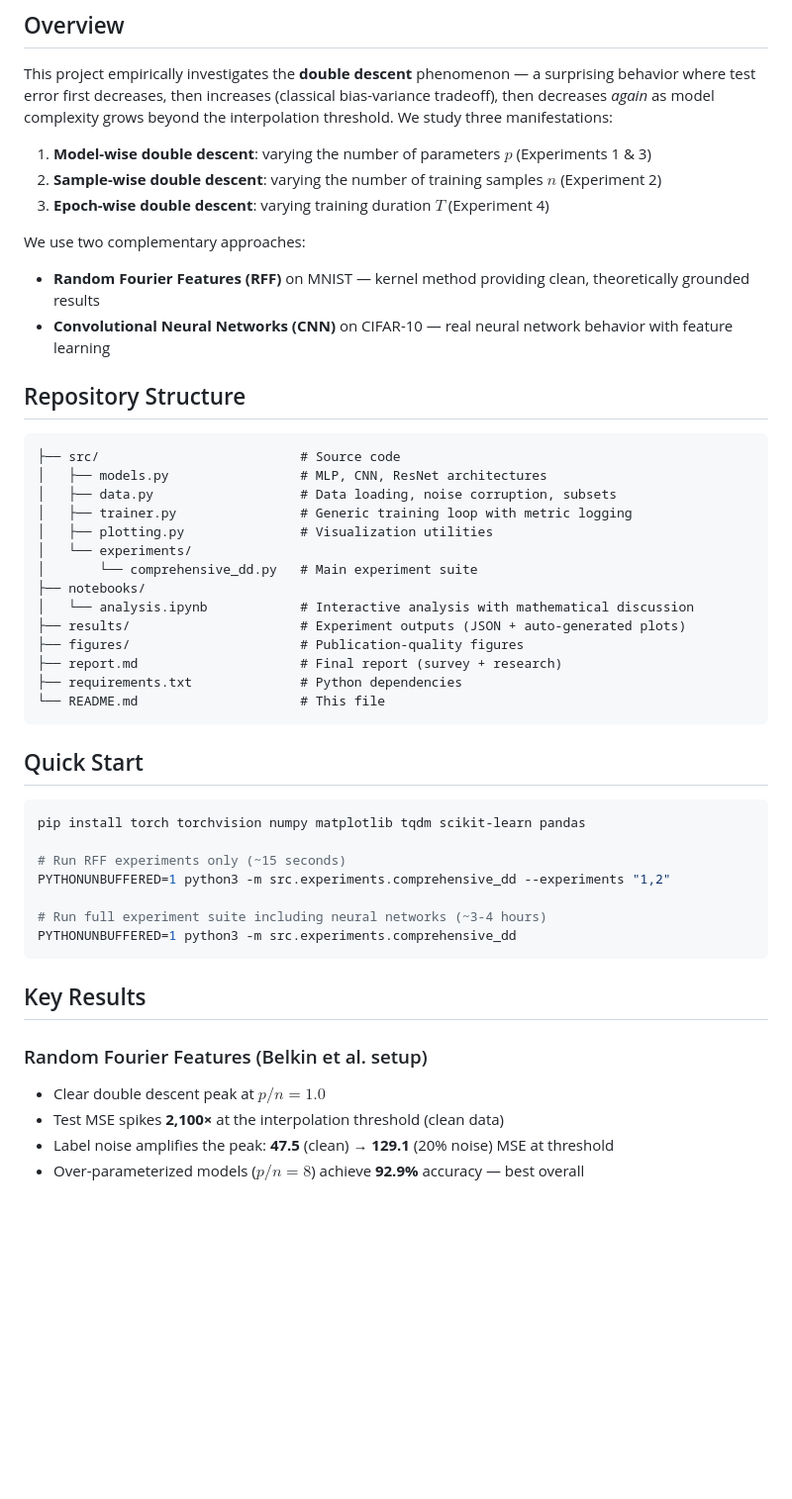
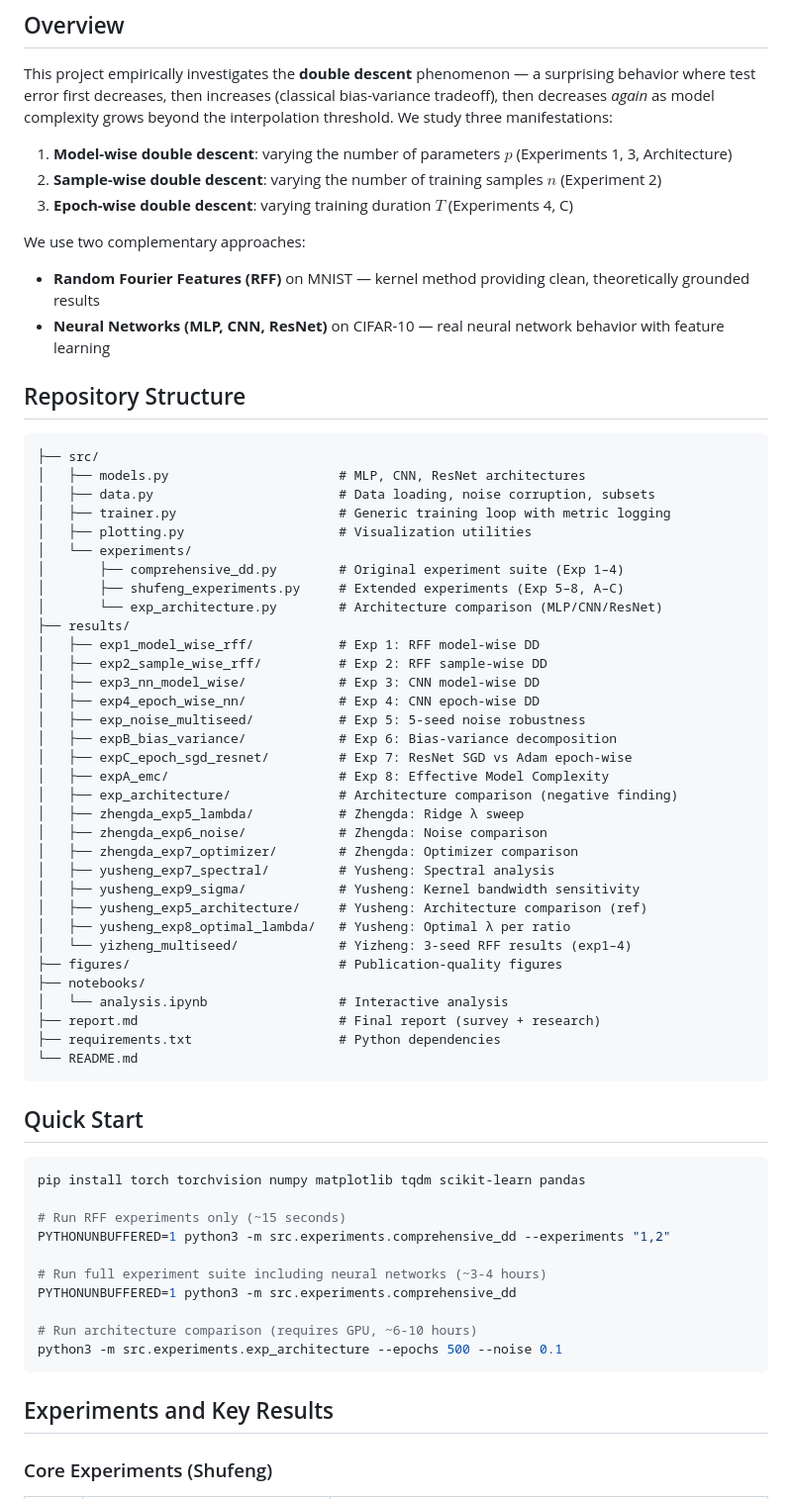
Before and after one commit to shufengc/double-descent-deep-learning, a Markdown page: README.md, the part around one of its changes. Shown at 99% size. Rendered like a GitHub page; blank space fills up the shorter version.

````diff
--- a/README.md
+++ b/README.md
@@ -10,31 +10,50 @@
 
 This project empirically investigates the **double descent** phenomenon — a surprising behavior where test error first decreases, then increases (classical bias-variance tradeoff), then decreases *again* as model complexity grows beyond the interpolation threshold. We study three manifestations:
 
-1. **Model-wise double descent**: varying the number of parameters $p$ (Experiments 1 & 3)
+1. **Model-wise double descent**: varying the number of parameters $p$ (Experiments 1, 3, Architecture)
 2. **Sample-wise double descent**: varying the number of training samples $n$ (Experiment 2)
-3. **Epoch-wise double descent**: varying training duration $T$ (Experiment 4)
+3. **Epoch-wise double descent**: varying training duration $T$ (Experiments 4, C)
 
 We use two complementary approaches:
 - **Random Fourier Features (RFF)** on MNIST — kernel method providing clean, theoretically grounded results
-- **Convolutional Neural Networks (CNN)** on CIFAR-10 — real neural network behavior with feature learning
+- **Neural Networks (MLP, CNN, ResNet)** on CIFAR-10 — real neural network behavior with feature learning
 
 ## Repository Structure
 
 ```
-├── src/                          # Source code
-│   ├── models.py                 # MLP, CNN, ResNet architectures
-│   ├── data.py                   # Data loading, noise corruption, subsets
-│   ├── trainer.py                # Generic training loop with metric logging
-│   ├── plotting.py               # Visualization utilities
+├── src/
+│   ├── models.py                      # MLP, CNN, ResNet architectures
+│   ├── data.py                        # Data loading, noise corruption, subsets
+│   ├── trainer.py                     # Generic training loop with metric logging
+│   ├── plotting.py                    # Visualization utilities
 │   └── experiments/
-│       └── comprehensive_dd.py   # Main experiment suite
+│       ├── comprehensive_dd.py        # Original experiment suite (Exp 1–4)
+│       ├── shufeng_experiments.py     # Extended experiments (Exp 5–8, A–C)
+│       └── exp_architecture.py        # Architecture comparison (MLP/CNN/ResNet)
+├── results/
+│   ├── exp1_model_wise_rff/           # Exp 1: RFF model-wise DD
+│   ├── exp2_sample_wise_rff/          # Exp 2: RFF sample-wise DD
+│   ├── exp3_nn_model_wise/            # Exp 3: CNN model-wise DD
+│   ├── exp4_epoch_wise_nn/            # Exp 4: CNN epoch-wise DD
+│   ├── exp_noise_multiseed/           # Exp 5: 5-seed noise robustness
+│   ├── expB_bias_variance/            # Exp 6: Bias-variance decomposition
+│   ├── expC_epoch_sgd_resnet/         # Exp 7: ResNet SGD vs Adam epoch-wise
+│   ├── expA_emc/                      # Exp 8: Effective Model Complexity
+│   ├── exp_architecture/              # Architecture comparison (negative finding)
+│   ├── zhengda_exp5_lambda/           # Zhengda: Ridge λ sweep
+│   ├── zhengda_exp6_noise/            # Zhengda: Noise comparison
+│   ├── zhengda_exp7_optimizer/        # Zhengda: Optimizer comparison
+│   ├── yusheng_exp7_spectral/         # Yusheng: Spectral analysis
+│   ├── yusheng_exp9_sigma/            # Yusheng: Kernel bandwidth sensitivity
+│   ├── yusheng_exp5_architecture/     # Yusheng: Architecture comparison (ref)
+│   ├── yusheng_exp8_optimal_lambda/   # Yusheng: Optimal λ per ratio
+│   └── yizheng_multiseed/             # Yizheng: 3-seed RFF results (exp1–4)
+├── figures/                           # Publication-quality figures
 ├── notebooks/
-│   └── analysis.ipynb            # Interactive analysis with mathematical discussion
-├── results/                      # Experiment outputs (JSON + auto-generated plots)
-├── figures/                      # Publication-quality figures
-├── report.md                     # Final report (survey + research)
-├── requirements.txt              # Python dependencies
-└── README.md                     # This file
+│   └── analysis.ipynb                 # Interactive analysis
+├── report.md                          # Final report (survey + research)
+├── requirements.txt                   # Python dependencies
+└── README.md
 ```
 
 ## Quick Start
@@ -47,13 +66,12 @@ PYTHONUNBUFFERED=1 python3 -m src.experiments.comprehensive_dd --experiments "1,
 
 # Run full experiment suite including neural networks (~3-4 hours)
 PYTHONUNBUFFERED=1 python3 -m src.experiments.comprehensive_dd
+
+# Run architecture comparison (requires GPU, ~6-10 hours)
+python3 -m src.experiments.exp_architecture --epochs 500 --noise 0.1
 ```
 
-## Key Results
+## Experiments and Key Results
 
-### Random Fourier Features (Belkin et al. setup)
-- Clear double descent peak at $p/n = 1.0$
-- Test MSE spikes **2,100×** at the interpolation threshold (clean data)
-- Label noise amplifies the peak: **47.5** (clean) → **129.1** (20% noise) MSE at threshold
-- Over-parameterized models ($p/n = 8$) achieve **92.9%** accuracy — best overall
+### Core Experiments (Shufeng)
 
````
Also changed, not shown: other parts of README.md (+29 -12 lines).
